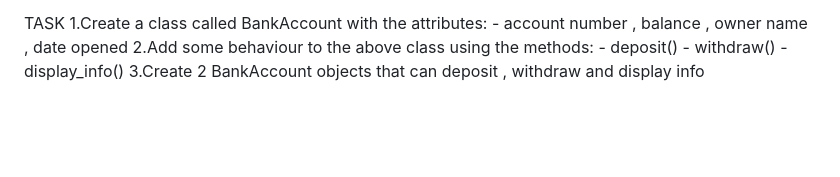
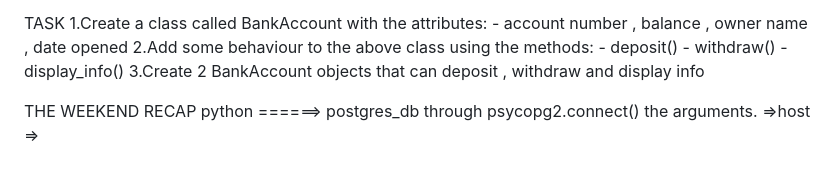
Before and after one commit to ghostayee/my-duka, a Markdown page: README.md, the part around the change. Drawn GitHub-style; blank space fills up the shorter version.

Commit message:
the weekend reacp

```diff
--- a/README.md
+++ b/README.md
@@ -163,3 +163,11 @@ Constructor - a special method used to initialize objects - it is automatically
 dunder methods - double underscore methods
 
 TASK 1.Create a class called BankAccount with the attributes: - account number , balance , owner name , date opened 2.Add some behaviour to the above class using the methods: - deposit() - withdraw() -display_info() 3.Create 2 BankAccount objects that can deposit , withdraw and display info
+
+
+
+THE WEEKEND RECAP
+python ======> postgres_db through psycopg2.connect()
+the arguments.
+=>host
+=>
```
